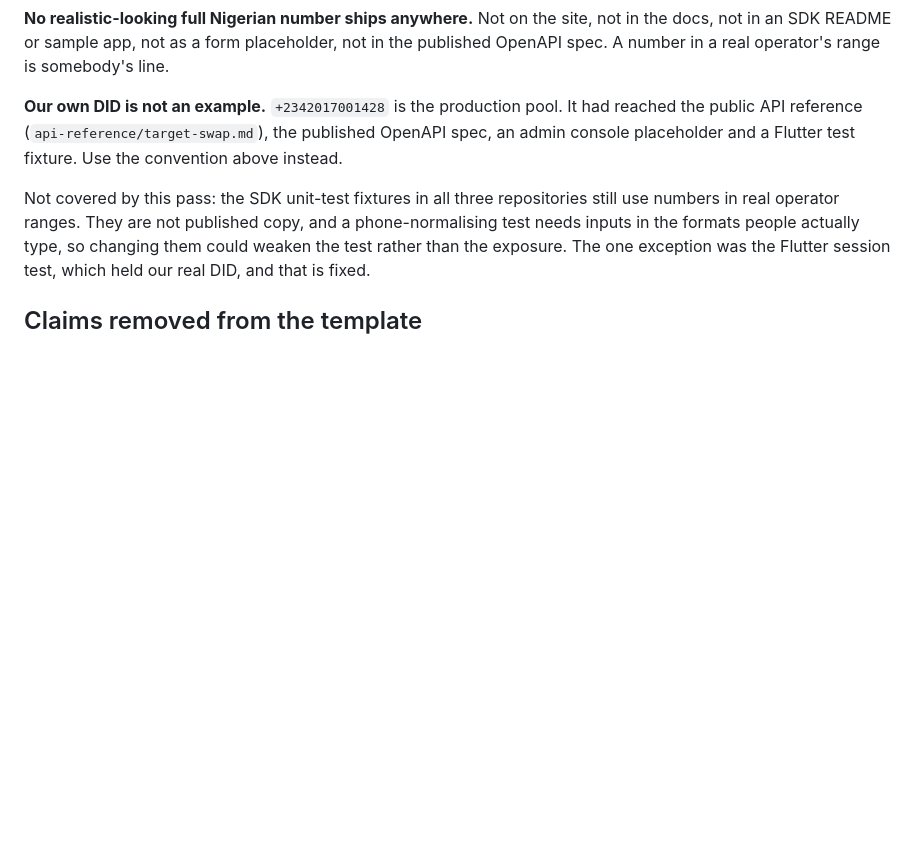
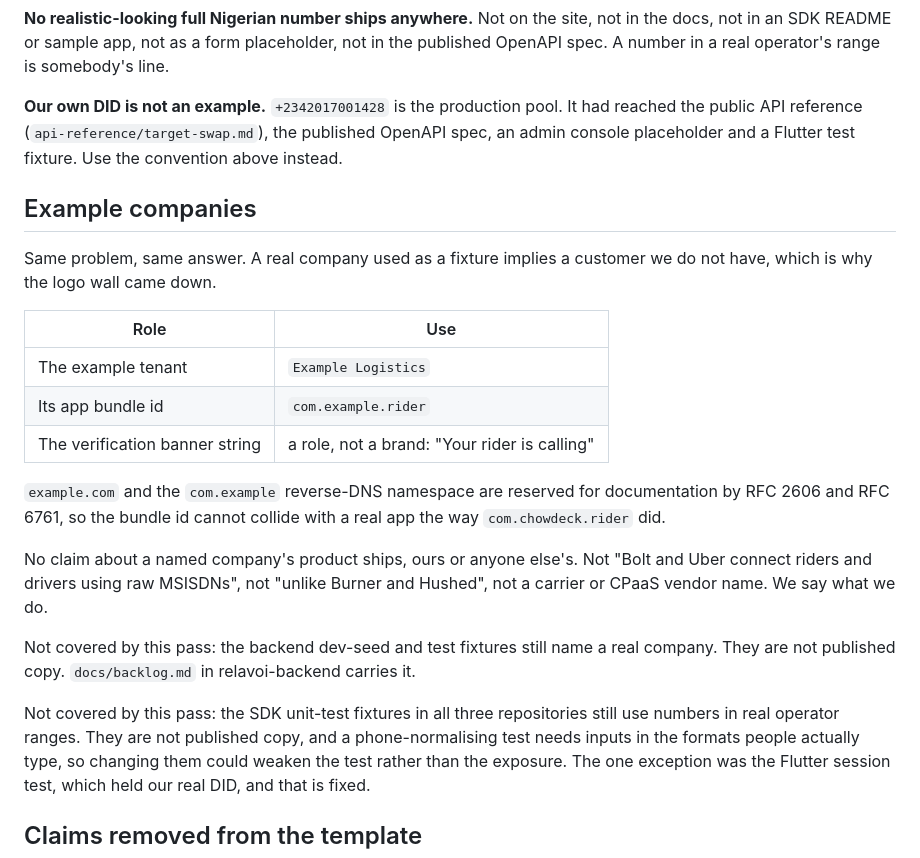
Before and after one commit to cicanda/relavoi-site, a Markdown page: CLAIMS.md, the part around one of its changes. Drawn GitHub-style; blank space fills up the shorter version.

Commit message:
docs: record the example-company convention and today's removals
CLAIMS.md gains an example-company section beside the example-number one,
for the same reason: a real company used as a fixture implies a customer
we do not have, which is why the logo wall came down. Example Logistics
and com.example.rider, which RFC 2606 and RFC 6761 reserve for
documentation, and verification banners carry a role rather than a brand.
No claim about a named company's product ships, ours or anyone else's.

Five removals recorded with what was wrong with each: the Bolt, Uber,
Burner and Hushed claims, Chowdeck in eleven docs locations, the
routing.latency.ms metric that does not exist, the internal latency table
and breaker mechanics, and the line stating the secondary carrier is not
provisioned, which stays disclosed once in the docs under Not built yet.

```diff
--- a/CLAIMS.md
+++ b/CLAIMS.md
@@ -84,6 +84,29 @@ had reached the public API reference (`api-reference/target-swap.md`), the
 published OpenAPI spec, an admin console placeholder and a Flutter test
 fixture. Use the convention above instead.
 
+## Example companies
+
+Same problem, same answer. A real company used as a fixture implies a customer
+we do not have, which is why the logo wall came down.
+
+| Role | Use |
+|---|---|
+| The example tenant | `Example Logistics` |
+| Its app bundle id | `com.example.rider` |
+| The verification banner string | a role, not a brand: "Your rider is calling" |
+
+`example.com` and the `com.example` reverse-DNS namespace are reserved for
+documentation by RFC 2606 and RFC 6761, so the bundle id cannot collide with a
+real app the way `com.chowdeck.rider` did.
+
+No claim about a named company's product ships, ours or anyone else's. Not
+"Bolt and Uber connect riders and drivers using raw MSISDNs", not "unlike
+Burner and Hushed", not a carrier or CPaaS vendor name. We say what we do.
+
+Not covered by this pass: the backend dev-seed and test fixtures still name a
+real company. They are not published copy. `docs/backlog.md` in
+relavoi-backend carries it.
+
 Not covered by this pass: the SDK unit-test fixtures in all three repositories
 still use numbers in real operator ranges. They are not published copy, and a
 phone-normalising test needs inputs in the formats people actually type, so
```
Also changed, not shown: other parts of CLAIMS.md (+5 -0 lines).
